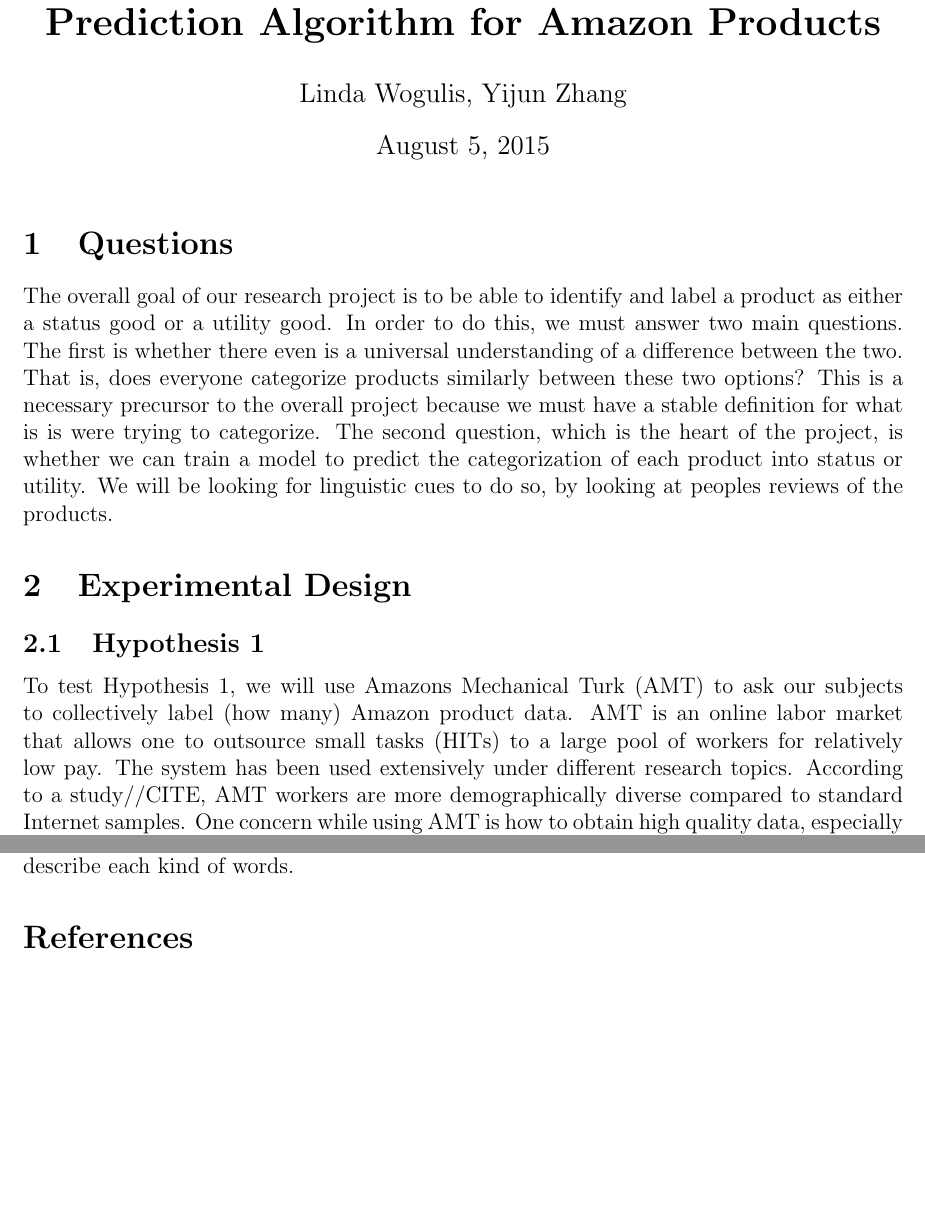
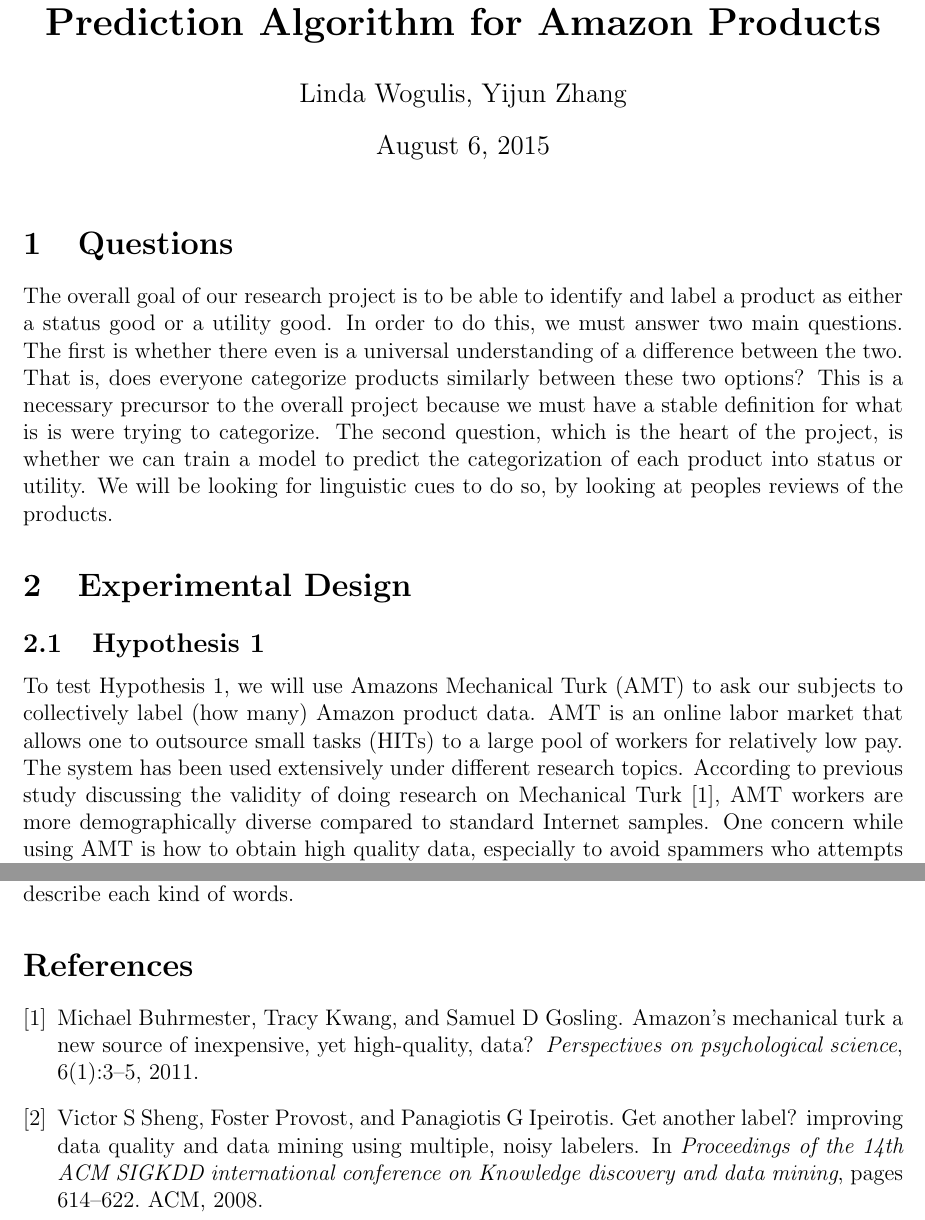
Before and after one commit to AyaZhang/ERSP-Summer-Research, a LaTeX document (proposed-result/proposed_result.tex, which reads proposed-result/reference.bib): two parts of pages 1 and 3 of 3, joined at a grey line, cut so that both start at the same text, the shorter picture padded with empty space. The pictures show the PDF file proposed-result/proposed_result.pdf that the author committed with the source.

Commit message:
added reference

```diff
--- a/proposed-result/proposed_result.tex
+++ b/proposed-result/proposed_result.tex
@@ -49,7 +49,7 @@ The overall goal of our research project is to be able to identify and label a p
 \section{Experimental Design}
 
 \subsection{Hypothesis 1}
-To test Hypothesis 1, we will use Amazon’s Mechanical Turk (AMT) to ask our subjects to collectively label (how many) Amazon product data. AMT is an online labor market that allows one to outsource small tasks (HITs) to a large pool of workers for relatively low pay. The system has been used extensively under different research topics. According to a study//CITE, AMT workers are more demographically diverse compared to standard Internet samples.
+To test Hypothesis 1, we will use Amazon’s Mechanical Turk (AMT) to ask our subjects to collectively label (how many) Amazon product data. AMT is an online labor market that allows one to outsource small tasks (HITs) to a large pool of workers for relatively low pay. The system has been used extensively under different research topics. According to previous study discussing the validity of doing research on Mechanical Turk\cite{buhrmester2011amazon}, AMT workers are more demographically diverse compared to standard Internet samples.
 One concern while using AMT is how to obtain high quality data, especially to avoid spammers who attempts to make as much money as possible that they do not care about the instructions. There are two things we will do to reduce the noise:
 
  \subparagraph{Qualification}
--- /dev/null
+++ b/proposed-result/reference.bib
@@ -0,0 +1,19 @@
+@article{buhrmester2011amazon,
+	title={Amazon's Mechanical Turk a new source of inexpensive, yet high-quality, data?},
+	author={Buhrmester, Michael and Kwang, Tracy and Gosling, Samuel D},
+	journal={Perspectives on psychological science},
+	volume={6},
+	number={1},
+	pages={3--5},
+	year={2011},
+	publisher={Sage Publications}
+}
+
+@inproceedings{sheng2008get,
+	title={Get another label? improving data quality and data mining using multiple, noisy labelers},
+	author={Sheng, Victor S and Provost, Foster and Ipeirotis, Panagiotis G},
+	booktitle={Proceedings of the 14th ACM SIGKDD international conference on Knowledge discovery and data mining},
+	pages={614--622},
+	year={2008},
+	organization={ACM}
+}
```
Also changed, not shown: proposed-result/proposed_result.bbl, proposed-result/proposed_result.pdf, proposed-result/proposed_result.tex (4 more changed lines), 5 other files.
